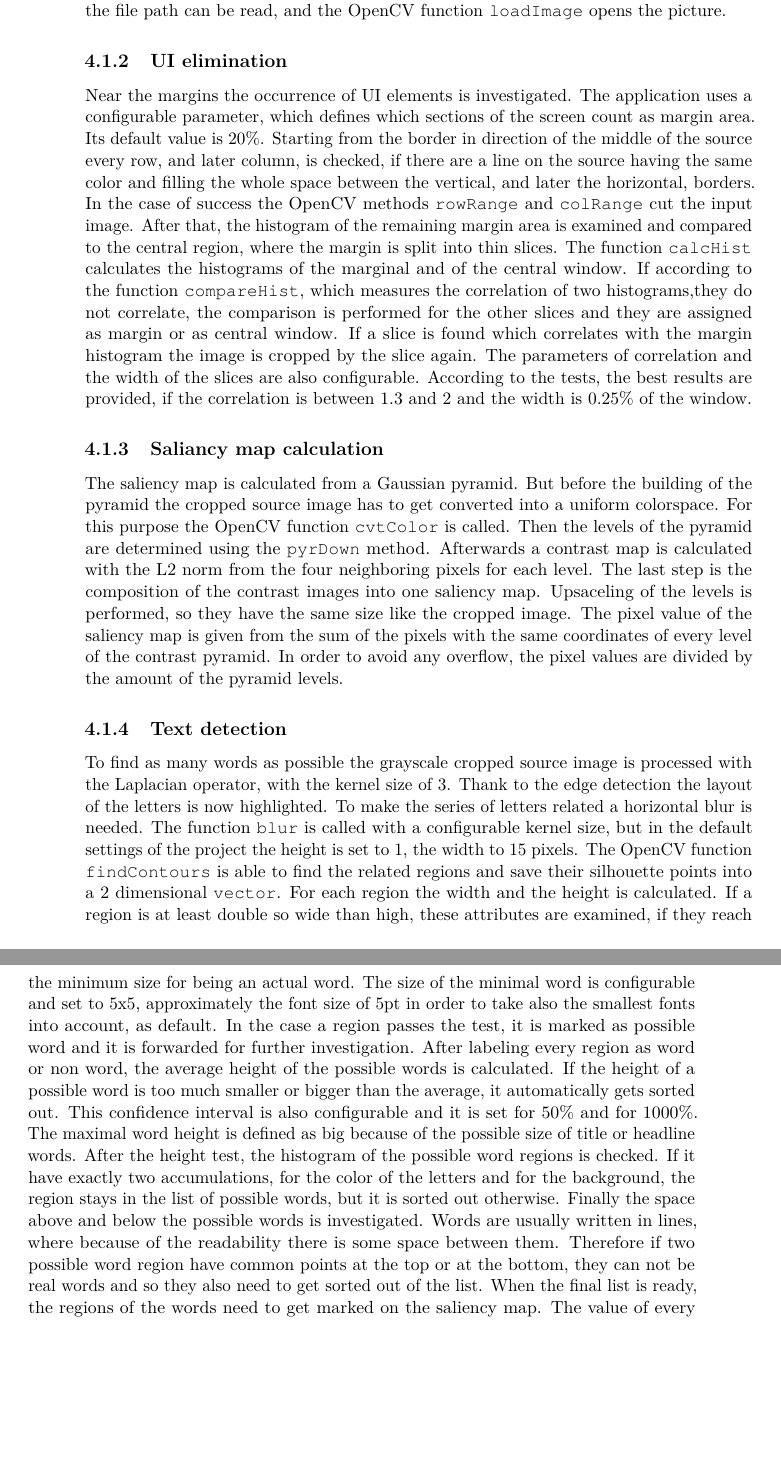
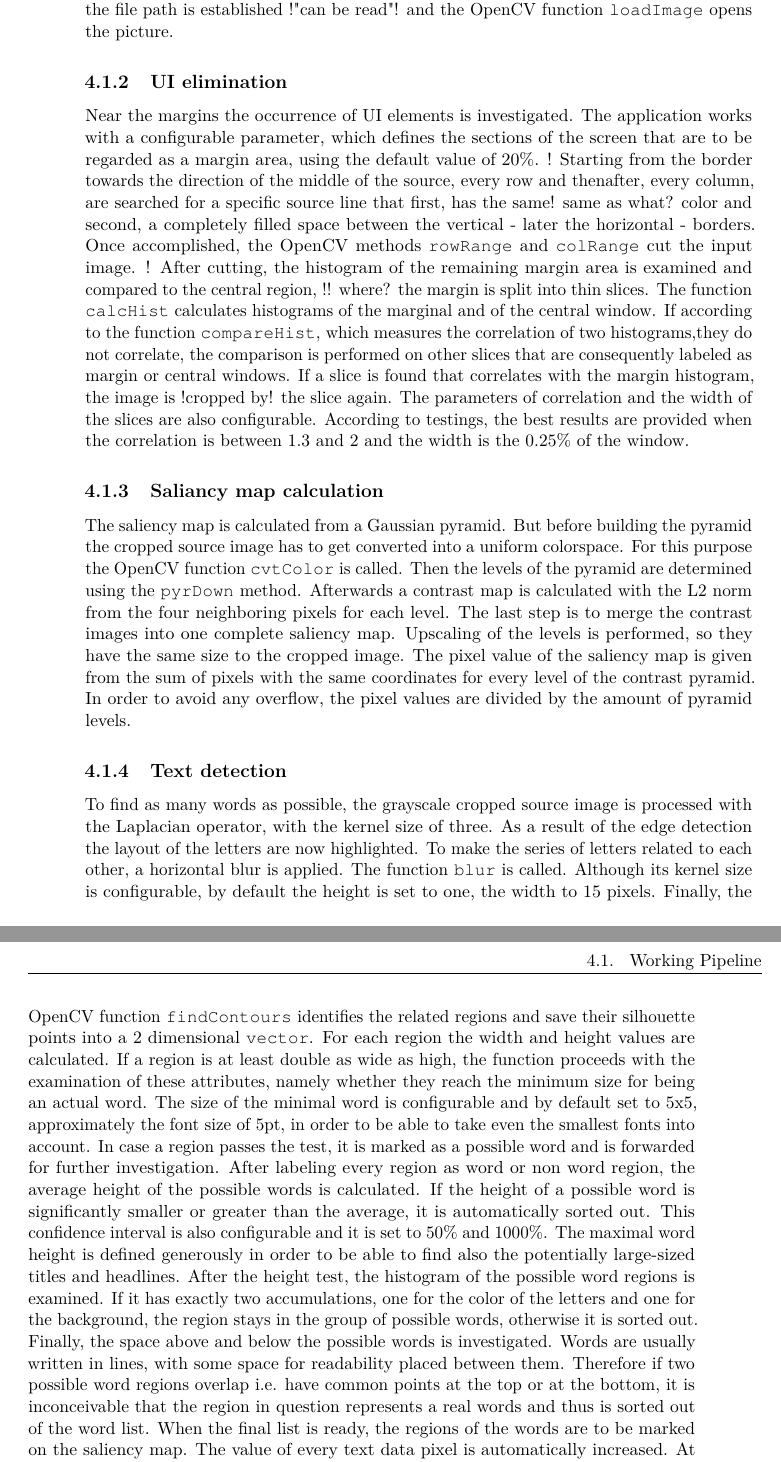
Before and after one commit to MaryAnnZ/IllustrativeThumbnails, a LaTeX thesis (IllustrativeThumbnails/latex/example.tex): two parts of pages 32 and 33 of 51, joined at a grey line, cut so that both start at the same text, the shorter picture padded with empty space. Compiled offline with pdfLaTeX.

Commit message:
Done with Implementation

```diff
--- a/IllustrativeThumbnails/latex/example.tex
+++ b/IllustrativeThumbnails/latex/example.tex
@@ -449,51 +449,50 @@ So the use of such advanced methods like Poisson equation is pointless, since th
 	It shows only image files with the extension \texttt{.jpeg} or \texttt{.png}.
-	After the choice of any source, the file path can be read, and the OpenCV function \texttt{loadImage} opens the picture.
+	After choosing the preferred source, the file path is established !"can be read"! and the OpenCV function \texttt{loadImage} opens the picture.
 
 	\subsection{UI elimination}
 	Near the margins the occurrence of UI elements is investigated.
-	The application uses a configurable parameter, which defines which sections of the screen count as margin area.
-	Its default value is 20\%.
-	Starting from the border in direction of the middle of the source every row, and later column, is checked, if there are a line on the source having the same color and filling the whole space between the vertical, and later the horizontal, borders.
-	In the case of success the OpenCV methods \texttt{rowRange} and \texttt{colRange} cut the input image.
-	After that, the histogram of the remaining margin area is examined and compared to the central region, where the margin is split into thin slices.
-	The function \texttt{calcHist} calculates the histograms of the marginal and of the central window.
+	The application works with a configurable parameter, which defines the sections of the screen that are to be regarded as a margin area, using the default value of 20\%.
+	! Starting from the border towards the direction of the middle of the source, every row and thenafter, every column, are searched for a specific source line that first, has the same! same as what? color and second, a completely filled space between the vertical - later the horizontal - borders.
+	Once accomplished, the OpenCV methods \texttt{rowRange} and \texttt{colRange} cut the input image.
+	! After cutting, the histogram of the remaining margin area is examined and compared to the central region, !! where? the margin is split into thin slices.
+	The function \texttt{calcHist} calculates histograms of the marginal and of the central window.
 	If according to the function \texttt{compareHist}, which measures the correlation of two histograms,%\TODO{formel}
-	they do not correlate, the comparison is performed for the other slices and they are assigned as margin or as central window.
-	If a slice is found which correlates with the margin histogram the image is cropped by the slice again.
+	they do not correlate, the comparison is performed on other slices that are consequently labeled as margin or central windows.
+	If a slice is found that correlates with the margin histogram, the image is !cropped by! the slice again.
 	The parameters of correlation and the width of the slices are also configurable.
-	According to the tests, the best results are provided, if the correlation is between 1.3 and 2 and the width is 0.25\% of the window.
+	According to testings, the best results are provided when the correlation is between 1.3 and 2 and the width is the 0.25\% of the window.
 
 	\subsection{Saliancy map calculation}
 	The saliency map is calculated from a Gaussian pyramid.
-	But before the building of the pyramid the cropped source image has to get converted into a uniform colorspace.
+	But before building the pyramid the cropped source image has to get converted into a uniform colorspace.
 	For this purpose the OpenCV function \texttt{cvtColor} is called.
 	Then the levels of the pyramid are determined using the \texttt{pyrDown} method.
 	Afterwards a contrast map is calculated with the L2 norm from the four neighboring pixels for each level.
-	The last step is the composition of the contrast images into one saliency map.
-	Upsaceling of the levels is performed, so they have the same size like the cropped image.
-	The pixel value of the saliency map is given from the sum of the pixels with the same coordinates of every level of the contrast pyramid.
-	In order to avoid any overflow, the pixel values are divided by the amount of the pyramid levels.
+	The last step is to merge the contrast images into one complete saliency map.
+	Upscaling of the levels is performed, so they have the same size to the cropped image.
+	The pixel value of the saliency map is given from the sum of pixels with the same coordinates for every level of the contrast pyramid.
+	In order to avoid any overflow, the pixel values are divided by the amount of pyramid levels.
 
 	\subsection{Text detection}
-	To find as many words as possible the grayscale cropped source image is processed with the Laplacian operator, with the kernel size of 3.
-	Thank to the edge detection the layout of the letters is now highlighted.
-	To make the series of letters related a horizontal blur is needed.
-	The function \texttt{blur} is called with a configurable kernel size, but in the default settings of the project the height is set to 1, the width to 15 pixels.
-	The OpenCV function  \texttt{findContours} is able to find the related regions and save their silhouette points into a 2 dimensional \texttt{vector}.
-	For each region the width and the height is calculated.
-	If a region is at least double so wide than high, these attributes are examined, if they reach the minimum size for being an actual word.
-	The size of the minimal word is configurable and set to 5x5, approximately the font size of 5pt in order to take also the smallest fonts into account, as default.
-	In the case a region passes the test, it is marked as possible word and it is forwarded for further investigation.
-	After labeling every region as word or non word, the average height of the possible words is calculated.
-	If the height of a possible word is too much smaller or bigger than the average, it automatically gets sorted out.
-	This confidence interval is also configurable and it is set for 50\% and for 1000\%.
-	The maximal word height is defined as big because of the possible size of title or headline words.
-	After the height test, the histogram of the possible word regions is checked.
-	If it have exactly two accumulations, for the color of the letters and for the background, the region stays in the list of possible words, but it is sorted out otherwise.
-	Finally the space above and below the possible words is investigated.
-	Words are usually written in lines, where because of the readability there is some space between them.
-	Therefore if two possible word region have common points at the top or at the bottom, they can not be real words and so they also need to get sorted out of the list.
-	When the final list is ready, the regions of the words need to get marked on the saliency map.
+	To find as many words as possible, the grayscale cropped source image is processed with the Laplacian operator, with the kernel size of three.
+	As a result of the edge detection the layout of the letters are now highlighted.
+	To make the series of letters related to each other, a horizontal blur is applied.
+	The function \texttt{blur} is called. Although its kernel size is configurable, by default the height is set to one, the width to 15 pixels.
+	Finally, the OpenCV function  \texttt{findContours} identifies the related regions and save their silhouette points into a 2 dimensional \texttt{vector}.
+	For each region the width and height values are calculated.
+	If a region is at least double as wide as high, the function proceeds with the examination of these attributes, namely whether they reach the minimum size for being an actual word.
+	The size of the minimal word is configurable and by default set to 5x5, approximately the font size of 5pt, in order to be able to take even the smallest fonts into account.
+	In case a region passes the test, it is marked as a possible word and is forwarded for further investigation.
+	After labeling every region as word or non word region, the average height of the possible words is calculated.
+	If the height of a possible word is significantly smaller or greater than the average, it is automatically sorted out.
+	This confidence interval is also configurable and it is set to 50\% and 1000\%.
+	The maximal word height is defined generously in order to be able to find also the potentially large-sized titles and headlines.
+	After the height test, the histogram of the possible word regions is examined.
+	If it has exactly two accumulations, one for the color of the letters and one for the background, the region stays in the group of possible words, otherwise it is sorted out.
+	Finally, the space above and below the possible words is investigated.
+	Words are usually written in lines, with some space for readability placed between them.
+	Therefore if two possible word regions overlap i.e. have  common points at the top or at the bottom, it is inconceivable that the region in question represents a real words and thus is sorted out of the word list.
+	When the final list is ready, the regions of the words are to be marked on the saliency map.
 	The value of every text data pixel is automatically increased.
 	At the very end the whole map is normalized with the OpenCV function \texttt{normalize} to avoid value overflow and other irregularities.
 
```
Also changed, not shown: IllustrativeThumbnails/latex/example.tex (46 more changed lines).
